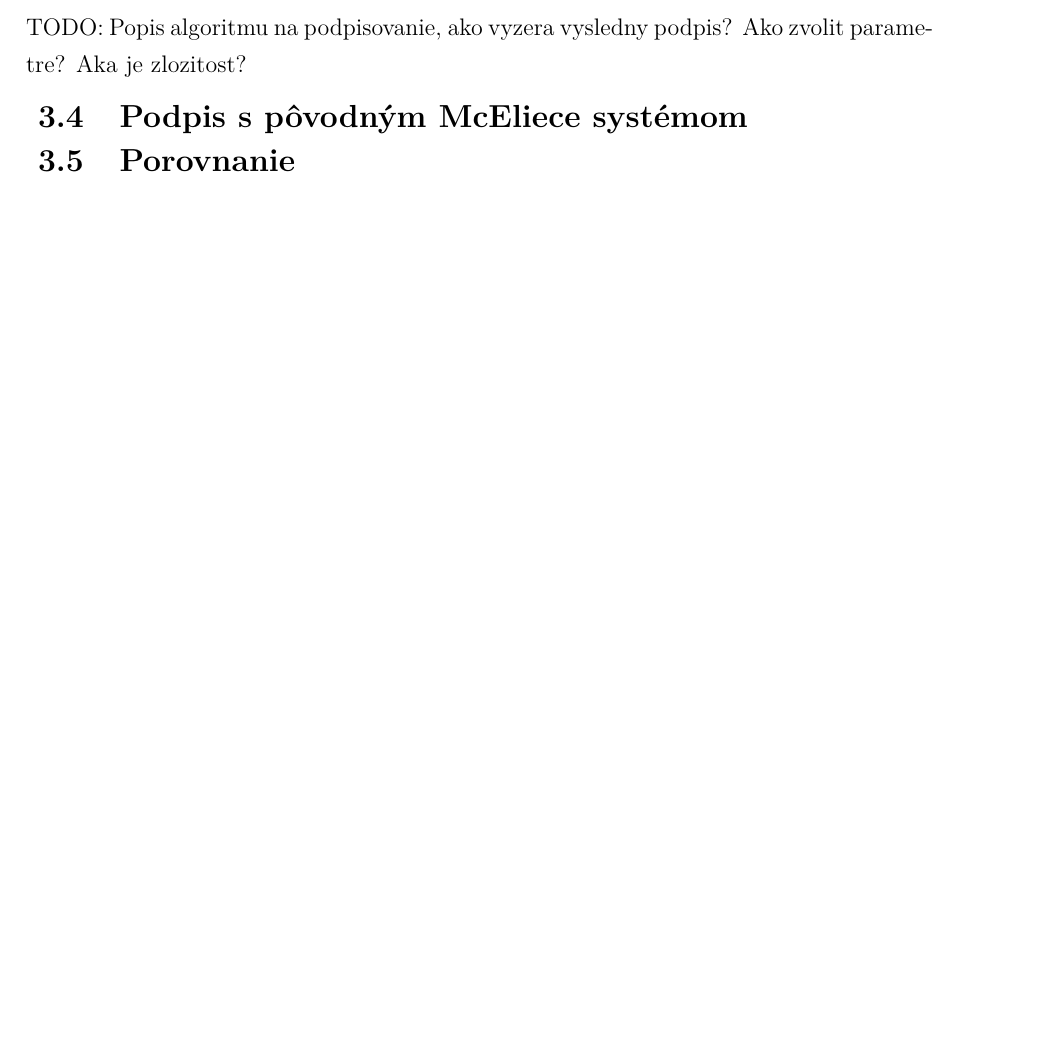
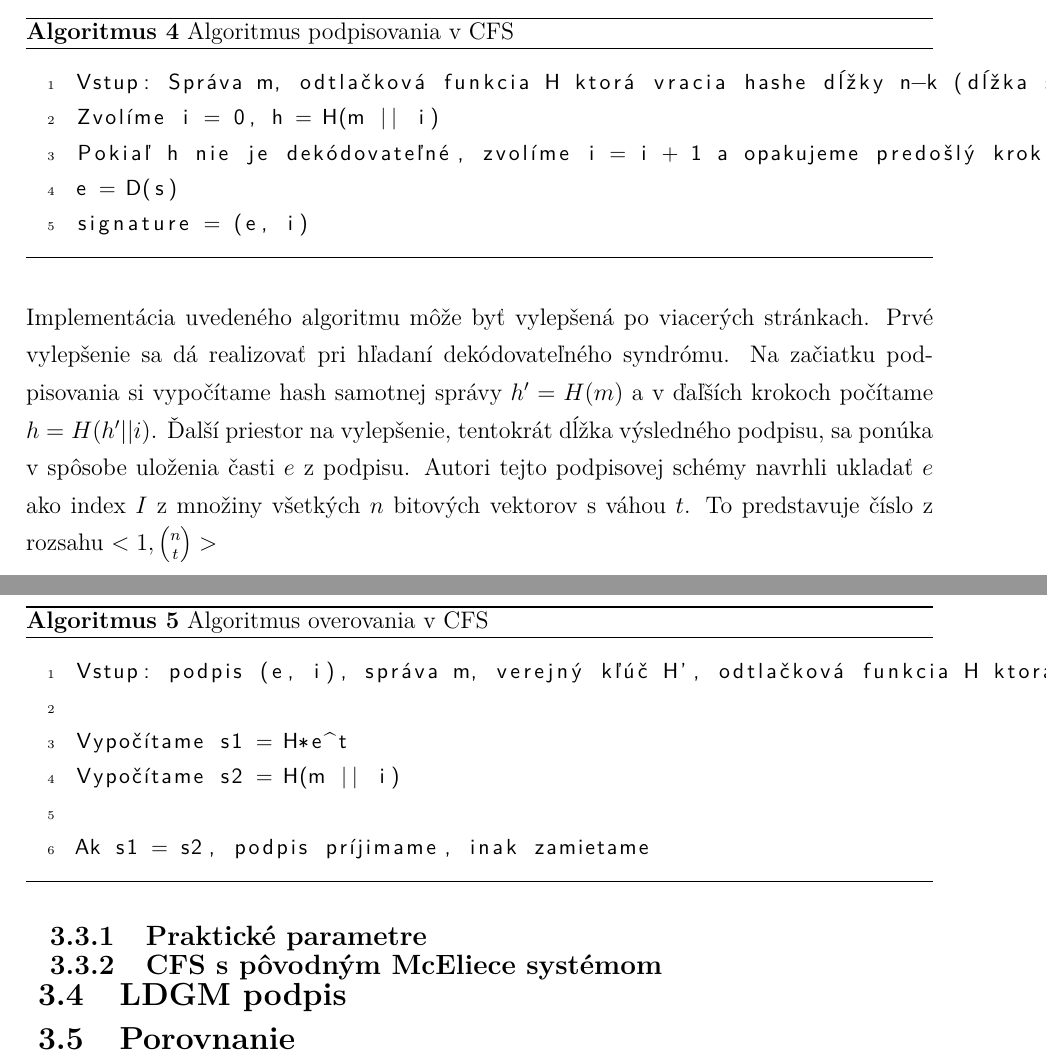
Before and after one commit to schwarzwald/dp2015, a LaTeX thesis (content/diplomovka.tex, which reads content/sections/code-based-signature.tex): part of page 16 of 20 before the commit and two parts of pages 16 and 17 of 21 after it, the two joined at a grey line, cut at the place of the change, the shorter picture padded with empty space. Compiled offline with pdfLaTeX; the source files are stored in an older character set and shown here as Unicode.

Commit message:
Uprava code-based

```diff
--- a/content/sections/code-based-signature.tex
+++ b/content/sections/code-based-signature.tex
@@ -53,6 +66,69 @@
 		Pravdepodobnosť, že odtlačok správy bude zároveň dekódovateľný, je teda približne $p = \dfrac{1}{t!}$. Nato, aby sme vedeli podpísať každú správu, budeme
 		musieť ku správe pridať bity navyše, a pokúsiť sa podpísať túto upravenú správu. Priemerný počet pokusov na podpísanie jednej správy je približne $t!$.
 	\newline
-		TODO: Popis algoritmu na podpisovanie, ako vyzera vysledny podpis? Ako zvolit parametre? Aka je zlozitost?
-\subsection{Podpis s pôvodným McEliece systémom}
+	\begin{algorithm}[h]
+		\lstset{
+			basicstyle=\small\sffamily,
+			frame=none,
+			numbers=left,
+			xleftmargin=5.0ex,
+			numberstyle=\tiny,
+			stepnumber=1,
+			showstringspaces=false,
+			keywordstyle=\color{blue}\bfseries
+			}
+		\lstset{emph={%  Adjust any special keywords
+			printf%
+			},emphstyle={\color[rgb]{1,0,0}\bfseries}%
+			}%
+		\begin{lstlisting}
+Vstup: Správa m, odtlačková funkcia H ktorá vracia hashe dĺžky n-k (dĺžka syndrómu)
+Zvolíme i = 0, h = H(m || i)
+Pokiaľ h nie je dekódovateľné, zvolíme i = i + 1 a opakujeme predošlý krok
+e = D(s)
+signature = (e, i)
+		\end{lstlisting}
+		\caption{Algoritmus podpisovania v CFS}
+		\label{CFS-digital-signature}
+	\end{algorithm}
+
+	\noindent
+		Implementácia uvedeného algoritmu môže byť vylepšená po viacerých stránkach. Prvé vylepšenie sa dá realizovať pri hľadaní dekódovateľného syndrómu.
+		Na začiatku podpisovania si vypočítame hash samotnej správy $h' = H(m)$ a v ďaľších krokoch počítame $h = H(h' || i)$. Ďalší priestor na vylepšenie, tentokrát
+		dĺžka výsledného podpisu, sa ponúka v spôsobe uloženia časti $e$ z podpisu. Autori tejto podpisovej schémy navrhli ukladať $e$ ako index $I$ z množiny všetkých $n$ bitových
+		vektorov s váhou $t$. To predstavuje číslo z rozsahu $<1, {n \choose t}>$
+
+	\begin{algorithm}[ht]
+		\lstset{
+			basicstyle=\small\sffamily,
+			frame=none,
+			numbers=left,
+			xleftmargin=5.0ex,
+			numberstyle=\tiny,
+			stepnumber=1,
+			showstringspaces=false,
+			keywordstyle=\color{blue}\bfseries
+			}
+		\lstset{emph={%  Adjust any special keywords
+			printf%
+			},emphstyle={\color[rgb]{1,0,0}\bfseries}%
+			}%
+		\begin{lstlisting}
+Vstup: podpis (e, i), správa m, verejný kľúč H', odtlačková funkcia H ktorá vracia hashe dĺžky n-k (dĺžka syndrómu)
+
+Vypočítame s1 = H*e^t
+Vypočítame s2 = H(m || i)
+
+Ak s1 = s2, podpis príjimame, inak zamietame
+		\end{lstlisting}
+		\caption{Algoritmus overovania v CFS}
+		\label{CFS-digital-signature-verify}
+
+	\noindent
+
+	\end{algorithm}
+
+	\subsubsection{Praktické parametre}
+	\subsubsection{CFS s pôvodným McEliece systémom}
+\subsection{LDGM podpis}
 \subsection{Porovnanie}
```
Also changed, not shown: content/sections/code-based-crypto.tex (+3 -2 lines), content/diplomovka.pdf, source/book.pdf (added), content/sections/code-based-signature.tex (25 more changed lines).
